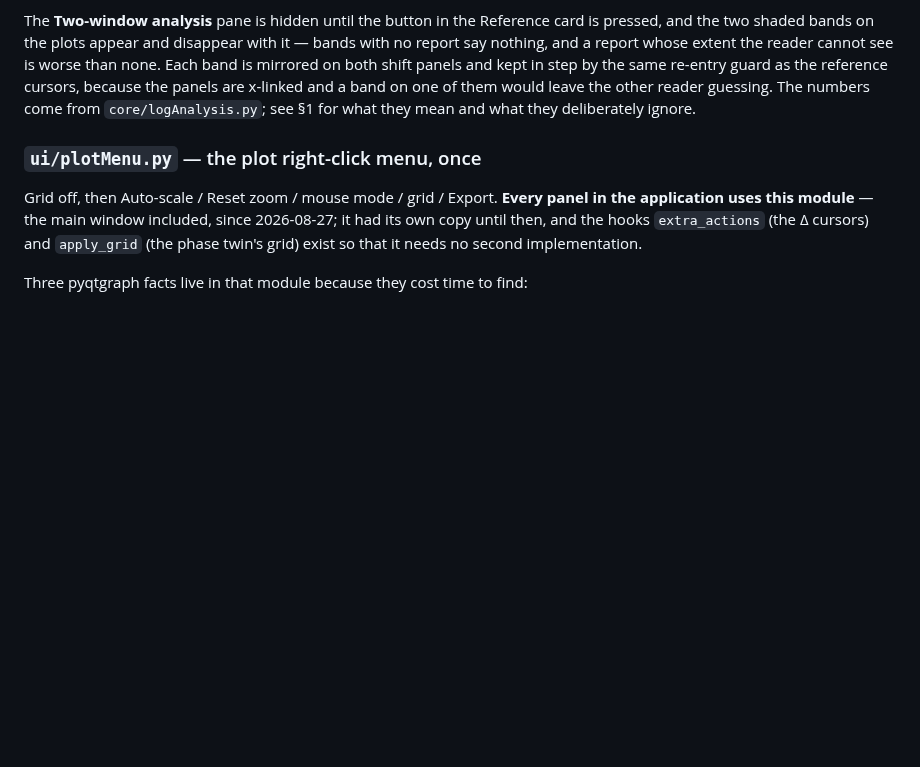
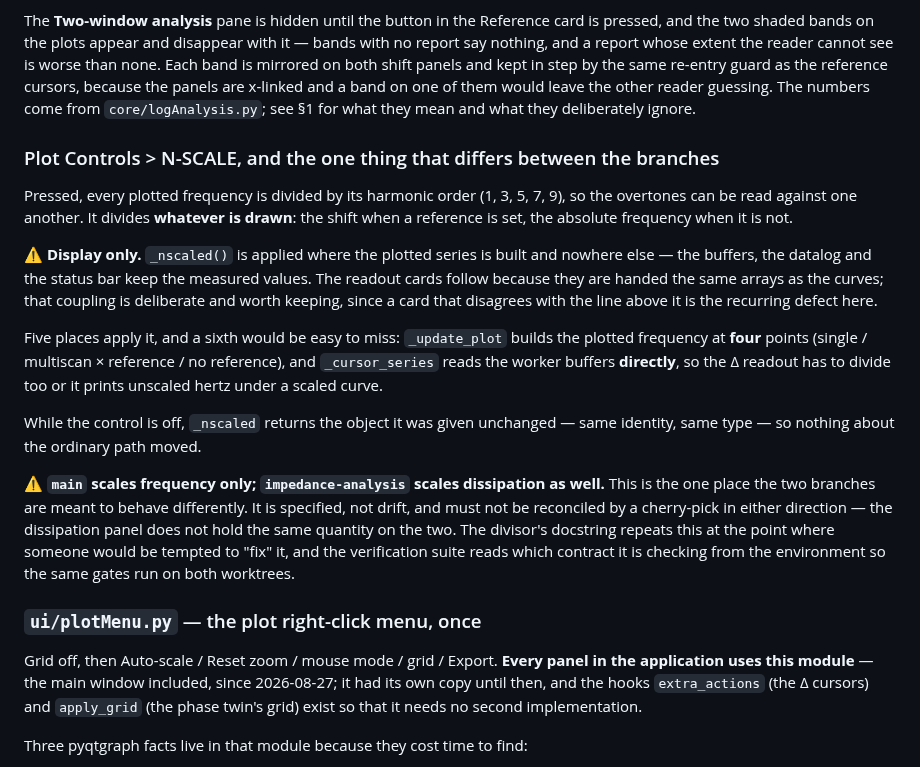
Before and after one commit to openQCM/openqcm-next, a Markdown page: HANDOFF.md, the part around the change. Drawn GitHub-style; blank space fills up the shorter version.

```diff
--- a/HANDOFF.md
+++ b/HANDOFF.md
@@ -227,6 +227,32 @@ and a report whose extent the reader cannot see is worse than none. Each band is
 shift panels and kept in step by the same re-entry guard as the reference cursors, because the
 panels are x-linked and a band on one of them would leave the other reader guessing. The numbers
 come from `core/logAnalysis.py`; see §1 for what they mean and what they deliberately ignore.
+
+### Plot Controls > N-SCALE, and the one thing that differs between the branches
+
+Pressed, every plotted frequency is divided by its harmonic order (1, 3, 5, 7, 9), so the overtones
+can be read against one another. It divides **whatever is drawn**: the shift when a reference is
+set, the absolute frequency when it is not.
+
+⚠️ **Display only.** `_nscaled()` is applied where the plotted series is built and nowhere else —
+the buffers, the datalog and the status bar keep the measured values. The readout cards follow
+because they are handed the same arrays as the curves; that coupling is deliberate and worth
+keeping, since a card that disagrees with the line above it is the recurring defect here.
+
+Five places apply it, and a sixth would be easy to miss: `_update_plot` builds the plotted frequency
+at **four** points (single / multiscan × reference / no reference), and `_cursor_series` reads the
+worker buffers **directly**, so the Δ readout has to divide too or it prints unscaled hertz under a
+scaled curve.
+
+While the control is off, `_nscaled` returns the object it was given unchanged — same identity, same
+type — so nothing about the ordinary path moved.
+
+⚠️ **`main` scales frequency only; `impedance-analysis` scales dissipation as well.** This is the
+one place the two branches are meant to behave differently. It is specified, not drift, and must not
+be reconciled by a cherry-pick in either direction — the dissipation panel does not hold the same
+quantity on the two. The divisor's docstring repeats this at the point where someone would be
+tempted to "fix" it, and the verification suite reads which contract it is checking from the
+environment so the same gates run on both worktrees.
 
 ### `ui/plotMenu.py` — the plot right-click menu, once
 
```
Also changed, not shown: CHANGELOG.md (+22 -0 lines).
